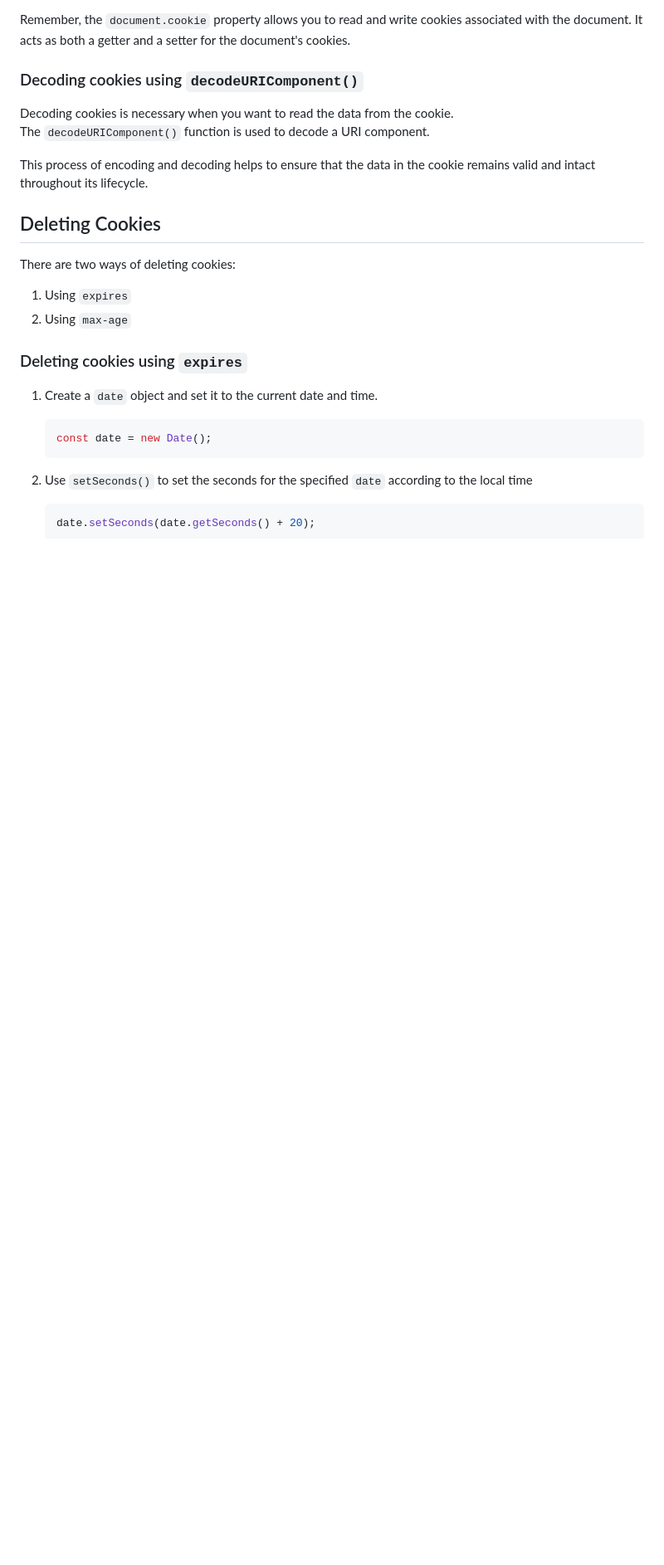
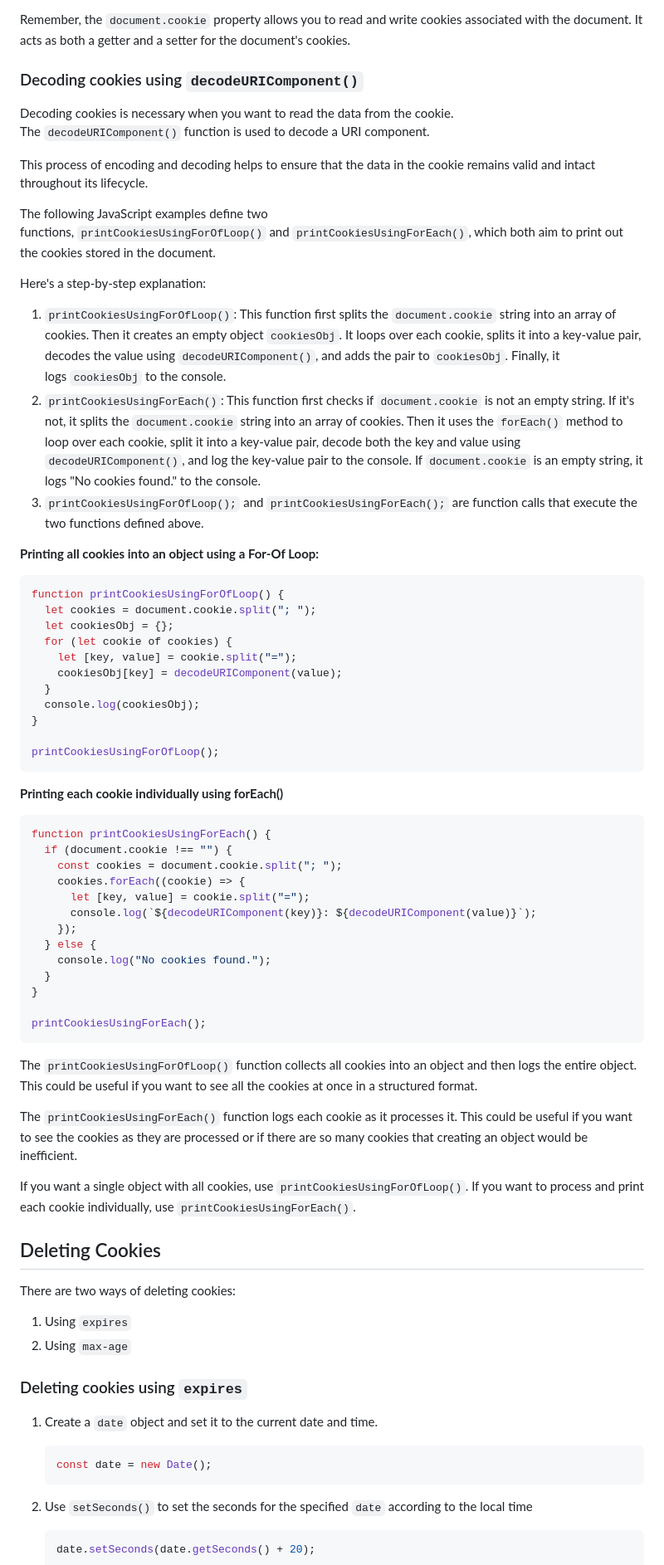
Before and after one commit to stefanoturcarelli/cookies, a Markdown page: README.md, the part around the change. Shown: that part at 83% size. GitHub-like rendering; blank space fills up the shorter version.

Commit message:
Add functions to print cookies using For-Of Loop and forEach()

````diff
--- a/README.md
+++ b/README.md
@@ -83,6 +83,54 @@ Remember, the `document.cookie` property allows you to read and write cookies
 Decoding cookies is necessary when you want to read the data from the cookie. The `decodeURIComponent()` function is used to decode a URI component.
 
 This process of encoding and decoding helps to ensure that the data in the cookie remains valid and intact throughout its lifecycle.
+
+The following JavaScript examples define two functions, `printCookiesUsingForOfLoop()` and `printCookiesUsingForEach()`, which both aim to print out the cookies stored in the document.
+
+Here's a step-by-step explanation:
+
+1. `printCookiesUsingForOfLoop()`: This function first splits the `document.cookie` string into an array of cookies. Then it creates an empty object `cookiesObj`. It loops over each cookie, splits it into a key-value pair, decodes the value using `decodeURIComponent()`, and adds the pair to `cookiesObj`. Finally, it logs `cookiesObj` to the console.
+2. `printCookiesUsingForEach()`: This function first checks if `document.cookie` is not an empty string. If it's not, it splits the `document.cookie` string into an array of cookies. Then it uses the `forEach()` method to loop over each cookie, split it into a key-value pair, decode both the key and value using `decodeURIComponent()`, and log the key-value pair to the console. If `document.cookie` is an empty string, it logs "No cookies found." to the console.
+3. `printCookiesUsingForOfLoop();` and `printCookiesUsingForEach();` are function calls that execute the two functions defined above.
+
+**Printing all cookies into an object using a For-Of Loop:**
+
+```jsx
+function printCookiesUsingForOfLoop() {
+  let cookies = document.cookie.split("; ");
+  let cookiesObj = {};
+  for (let cookie of cookies) {
+    let [key, value] = cookie.split("=");
+    cookiesObj[key] = decodeURIComponent(value);
+  }
+  console.log(cookiesObj);
+}
+
+printCookiesUsingForOfLoop();
+```
+
+**Printing each cookie individually using forEach()**
+
+```jsx
+function printCookiesUsingForEach() {
+  if (document.cookie !== "") {
+    const cookies = document.cookie.split("; ");
+    cookies.forEach((cookie) => {
+      let [key, value] = cookie.split("=");
+      console.log(`${decodeURIComponent(key)}: ${decodeURIComponent(value)}`);
+    });
+  } else {
+    console.log("No cookies found.");
+  }
+}
+
+printCookiesUsingForEach();
+```
+
+The `printCookiesUsingForOfLoop()` function collects all cookies into an object and then logs the entire object. This could be useful if you want to see all the cookies at once in a structured format.
+
+The `printCookiesUsingForEach()` function logs each cookie as it processes it. This could be useful if you want to see the cookies as they are processed or if there are so many cookies that creating an object would be inefficient.
+
+If you want a single object with all cookies, use `printCookiesUsingForOfLoop()`. If you want to process and print each cookie individually, use `printCookiesUsingForEach()`.
 
 ## Deleting Cookies
 
````
